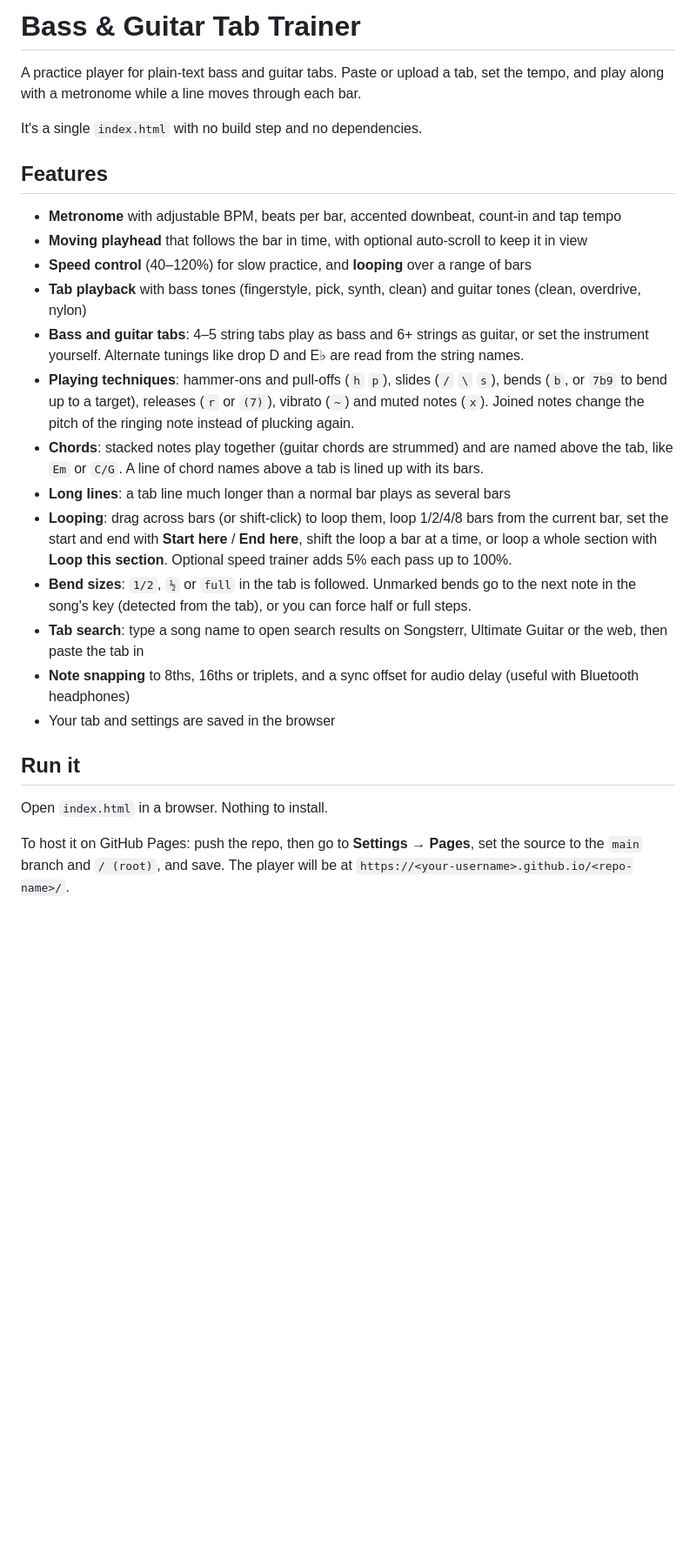
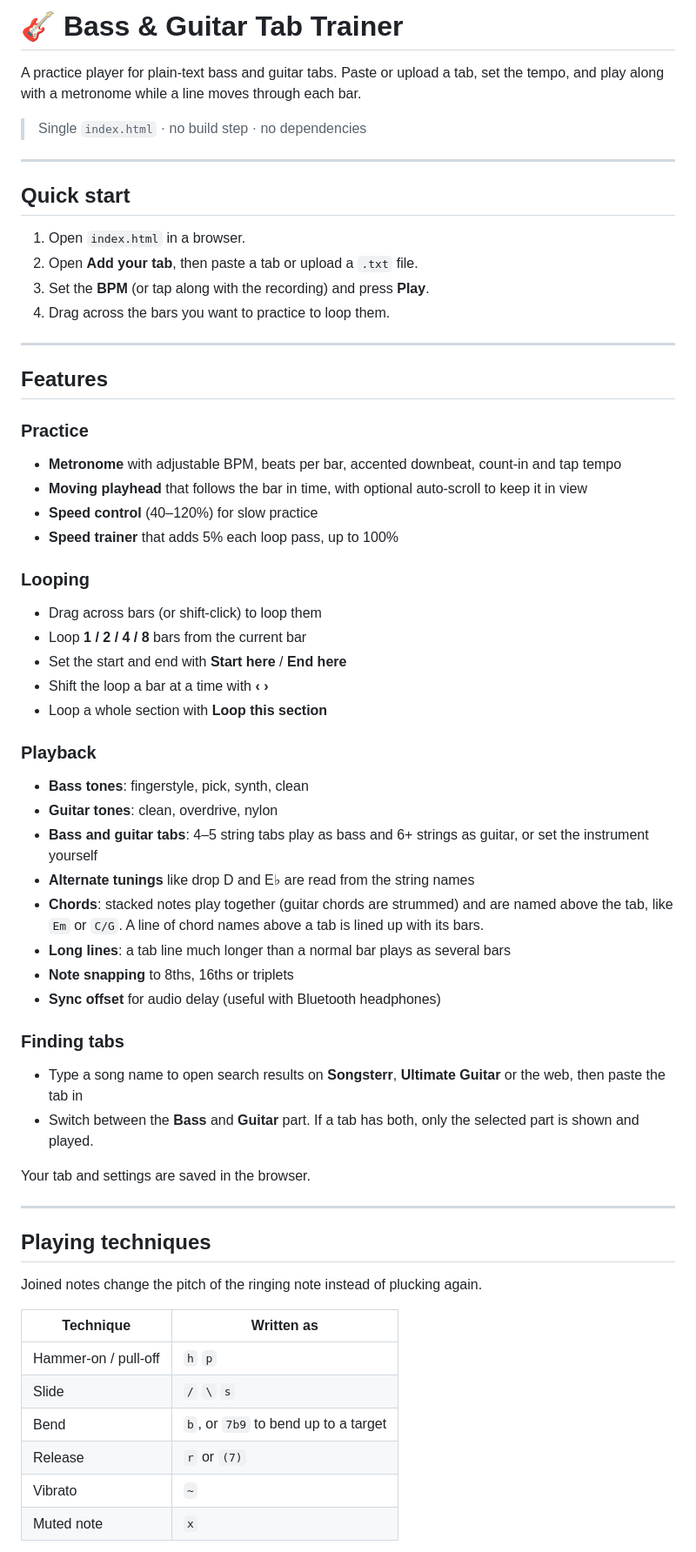
Before and after one commit to akshatj536/tab-sync, a Markdown page: README.md, the part around one of its changes. Shown at 87% size. GitHub-like rendering; blank space fills up the shorter version.

Commit message:
Format the README

```diff
--- a/README.md
+++ b/README.md
@@ -1,27 +1,63 @@
-# Bass & Guitar Tab Trainer
+# 🎸 Bass & Guitar Tab Trainer
 
 A practice player for plain-text bass and guitar tabs. Paste or upload a tab, set the tempo, and play along with a metronome while a line moves through each bar.
 
-It's a single `index.html` with no build step and no dependencies.
+> Single `index.html` · no build step · no dependencies
+
+---
+
+## Quick start
+
+1. Open `index.html` in a browser.
+2. Open **Add your tab**, then paste a tab or upload a `.txt` file.
+3. Set the **BPM** (or tap along with the recording) and press **Play**.
+4. Drag across the bars you want to practice to loop them.
+
+---
 
 ## Features
 
+### Practice
 - **Metronome** with adjustable BPM, beats per bar, accented downbeat, count-in and tap tempo
 - **Moving playhead** that follows the bar in time, with optional auto-scroll to keep it in view
-- **Speed control** (40–120%) for slow practice, and **looping** over a range of bars
-- **Tab playback** with bass tones (fingerstyle, pick, synth, clean) and guitar tones (clean, overdrive, nylon)
-- **Bass and guitar tabs**: 4–5 string tabs play as bass and 6+ strings as guitar, or set the instrument yourself. Alternate tunings like drop D and E♭ are read from the string names.
-- **Playing techniques**: hammer-ons and pull-offs (`h` `p`), slides (`/` `\` `s`), bends (`b`, or `7b9` to bend up to a target), releases (`r` or `(7)`), vibrato (`~`) and muted notes (`x`). Joined notes change the pitch of the ringing note instead of plucking again.
+- **Speed control** (40–120%) for slow practice
+- **Speed trainer** that adds 5% each loop pass, up to 100%
+
+### Looping
+- Drag across bars (or shift-click) to loop them
+- Loop **1 / 2 / 4 / 8** bars from the current bar
+- Set the start and end with **Start here** / **End here**
+- Shift the loop a bar at a time with **‹ ›**
+- Loop a whole section with **Loop this section**
+
+### Playback
+- **Bass tones**: fingerstyle, pick, synth, clean
+- **Guitar tones**: clean, overdrive, nylon
+- **Bass and guitar tabs**: 4–5 string tabs play as bass and 6+ strings as guitar, or set the instrument yourself
+- **Alternate tunings** like drop D and E♭ are read from the string names
 - **Chords**: stacked notes play together (guitar chords are strummed) and are named above the tab, like `Em` or `C/G`. A line of chord names above a tab is lined up with its bars.
 - **Long lines**: a tab line much longer than a normal bar plays as several bars
-- **Looping**: drag across bars (or shift-click) to loop them, loop 1/2/4/8 bars from the current bar, set the start and end with **Start here** / **End here**, shift the loop a bar at a time, or loop a whole section with **Loop this section**. Optional speed trainer adds 5% each pass up to 100%.
-- **Bend sizes**: `1/2`, `½` or `full` in the tab is followed. Unmarked bends go to the next note in the song's key (detected from the tab), or you can force half or full steps.
-- **Tab search**: type a song name to open search results on Songsterr, Ultimate Guitar or the web, then paste the tab in
-- **Note snapping** to 8ths, 16ths or triplets, and a sync offset for audio delay (useful with Bluetooth headphones)
-- Your tab and settings are saved in the browser
+- **Note snapping** to 8ths, 16ths or triplets
+- **Sync offset** for audio delay (useful with Bluetooth headphones)
 
-## Run it
+### Finding tabs
+- Type a song name to open search results on **Songsterr**, **Ultimate Guitar** or the web, then paste the tab in
+- Switch between the **Bass** and **Guitar** part. If a tab has both, only the selected part is shown and played.
 
-Open `index.html` in a browser. Nothing to install.
+Your tab and settings are saved in the browser.
 
-To host it on GitHub Pages: push the repo, then go to **Settings → Pages**, set the source to the `main` branch and `/ (root)`, and save. The player will be at `https://<your-username>.github.io/<repo-name>/`.
+---
+
+## Playing techniques
+
+Joined notes change the pitch of the ringing note instead of plucking again.
+
+| Technique | Written as |
+|---|---|
+| Hammer-on / pull-off | `h` `p` |
+| Slide | `/` `\` `s` |
+| Bend | `b`, or `7b9` to bend up to a target |
+| Release | `r` or `(7)` |
+| Vibrato | `~` |
+| Muted note | `x` |
+
```
Also changed, not shown: other parts of README.md (+22 -5 lines).
